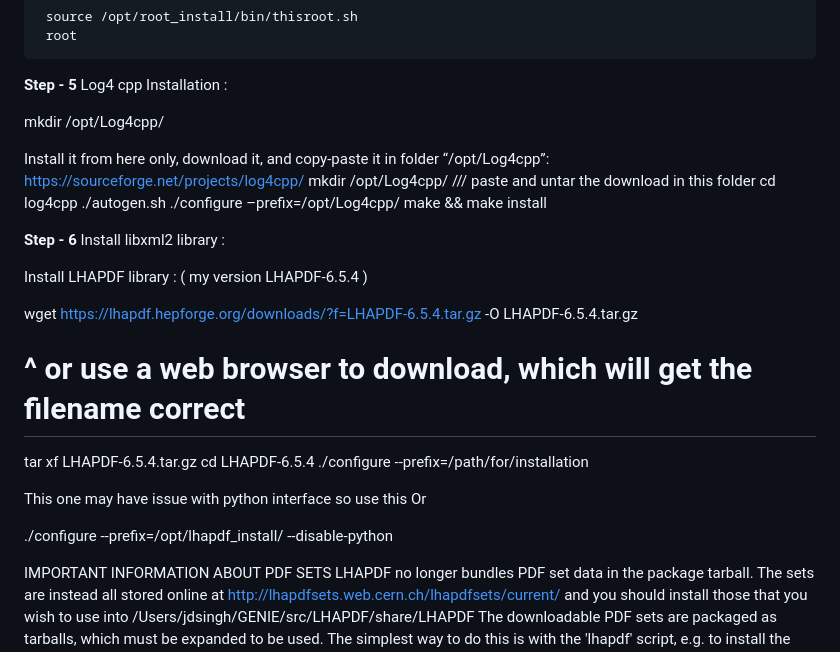
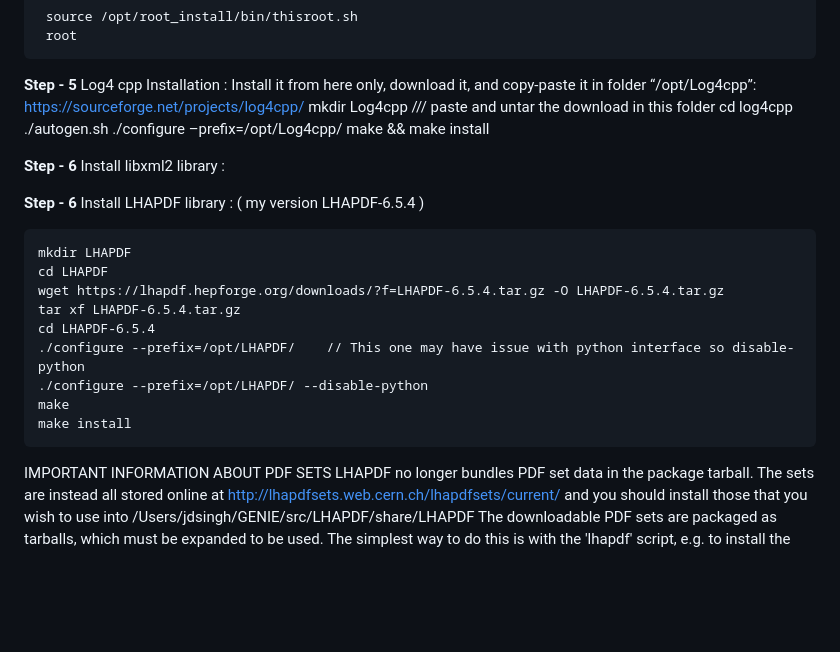
Before and after one commit to JaydipSingh/genie_tutorial, a Markdown page: README.md, the part around the change. GitHub-like rendering; blank space fills up the shorter version.

Commit message:
GENIE Installtion Instruction for Neutrino School 2024 India

```diff
--- a/README.md
+++ b/README.md
@@ -71,12 +71,9 @@ I always prefer to go with the latest version of root but you can work with your
 
 
 **Step - 5** Log4 cpp Installation :
-
-mkdir /opt/Log4cpp/
-
 Install it from here only, download it, and copy-paste it in folder “/opt/Log4cpp”:
 https://sourceforge.net/projects/log4cpp/
-      mkdir /opt/Log4cpp/      /// paste and untar the download in this folder
+      mkdir Log4cpp      /// paste and untar the download in this folder
      cd log4cpp
      ./autogen.sh
      ./configure –prefix=/opt/Log4cpp/
@@ -86,19 +83,17 @@ https://sourceforge.net/projects/log4cpp/
 **Step - 6** Install libxml2 library :
 
 
+**Step - 6** Install LHAPDF library : ( my version LHAPDF-6.5.4 )
 
-Install LHAPDF library : ( my version LHAPDF-6.5.4 )
-
-
-wget https://lhapdf.hepforge.org/downloads/?f=LHAPDF-6.5.4.tar.gz -O LHAPDF-6.5.4.tar.gz
-# ^ or use a web browser to download, which will get the filename correct
-tar xf LHAPDF-6.5.4.tar.gz
-cd LHAPDF-6.5.4
-./configure --prefix=/path/for/installation
-
- This one may have issue with python interface so use this Or
-
- ./configure --prefix=/opt/lhapdf_install/ --disable-python
+    mkdir LHAPDF
+    cd LHAPDF
+    wget https://lhapdf.hepforge.org/downloads/?f=LHAPDF-6.5.4.tar.gz -O LHAPDF-6.5.4.tar.gz
+    tar xf LHAPDF-6.5.4.tar.gz
+    cd LHAPDF-6.5.4
+    ./configure --prefix=/opt/LHAPDF/    // This one may have issue with python interface so disable-python
+    ./configure --prefix=/opt/LHAPDF/ --disable-python
+    make
+    make install
 
 IMPORTANT INFORMATION ABOUT PDF SETS
 LHAPDF no longer bundles PDF set data in the package tarball.
```
